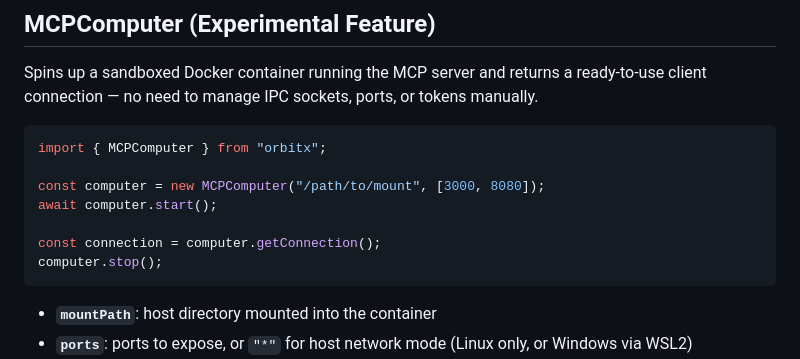
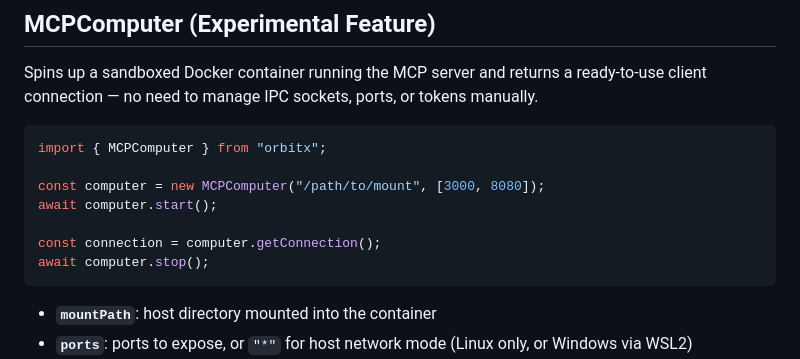
Before and after one commit to ali39af/orbitx, a Markdown page: Readme.md, the part around one of its changes. GitHub-like rendering.

````diff
--- a/Readme.md
+++ b/Readme.md
@@ -398,7 +420,7 @@ const computer = new MCPComputer("/path/to/mount", [3000, 8080]);
 await computer.start();
 
 const connection = computer.getConnection();
-computer.stop();
+await computer.stop();
 ```
 
 - **`mountPath`**: host directory mounted into the container
````
Also changed, not shown: other parts of Readme.md (+22 -0 lines).
